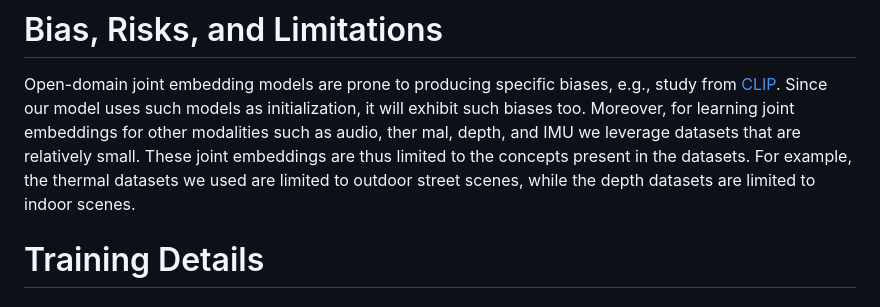
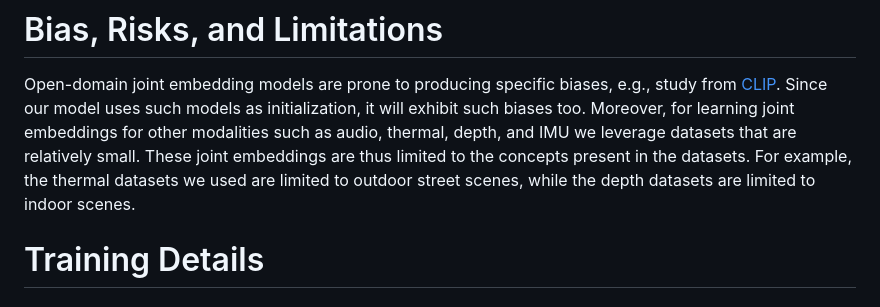
Before and after one commit to facebookresearch/ImageBind, a Markdown page: model_card.md, the part around the change. Rendered like a GitHub page.

Commit message:
Fix typo

```diff
--- a/model_card.md
+++ b/model_card.md
@@ -40,7 +40,7 @@ The text encoder is likely to work only on English language text because of the
 <!-- This section is meant to convey both technical and sociotechnical limitations. -->
 Open-domain joint embedding models are prone to producing specific biases, e.g., study from [CLIP](https://github.com/openai/CLIP/blob/main/model-card.md#bias-and-fairness).
 Since our model uses such models as initialization, it will exhibit such biases too.
-Moreover, for learning joint embeddings for other modalities such as audio, ther mal, depth, and IMU we leverage datasets that are relatively small. These joint embeddings are thus limited to the concepts present in the datasets. For example, the thermal datasets we used are limited to outdoor street scenes, while the depth datasets are limited to indoor scenes.
+Moreover, for learning joint embeddings for other modalities such as audio, thermal, depth, and IMU we leverage datasets that are relatively small. These joint embeddings are thus limited to the concepts present in the datasets. For example, the thermal datasets we used are limited to outdoor street scenes, while the depth datasets are limited to indoor scenes.
 
 
 
```
